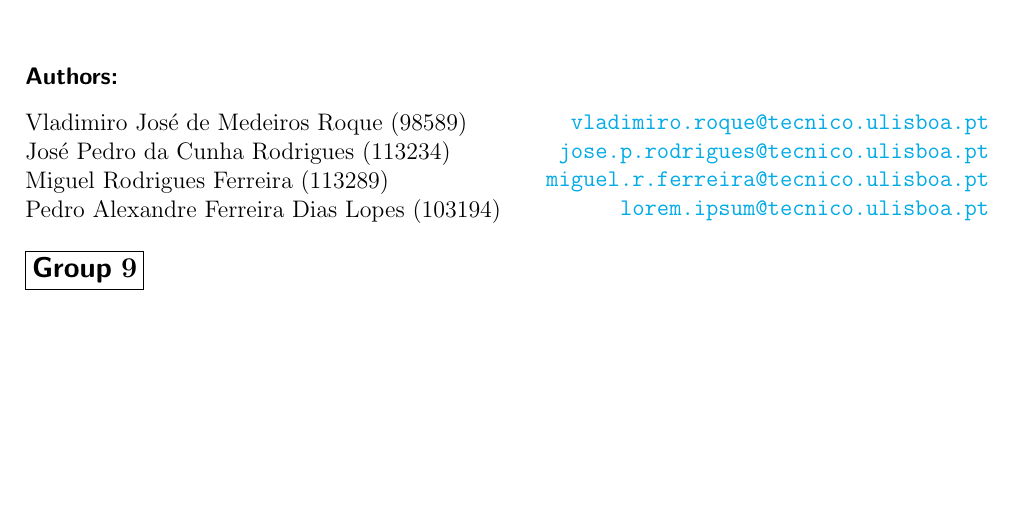
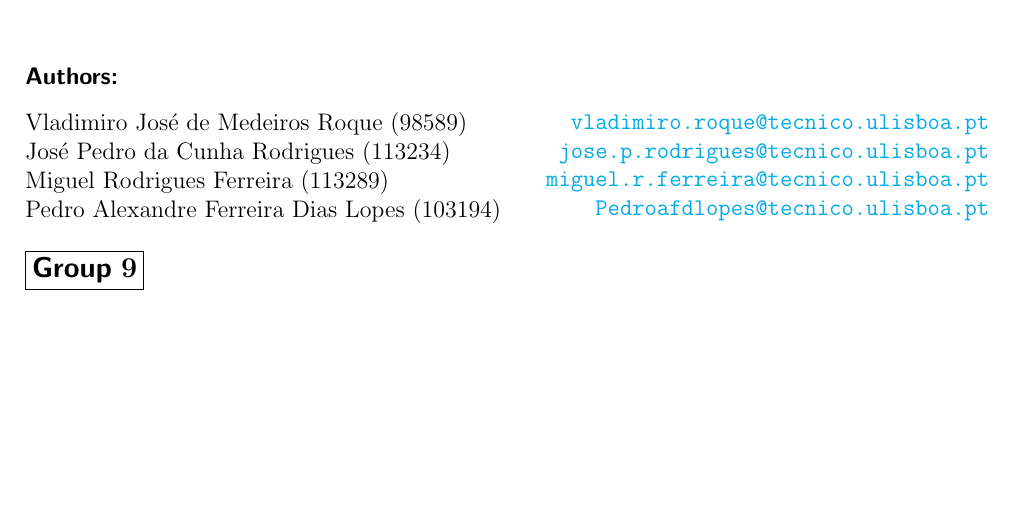
Before and after one commit to abacaxi1309/rob, a LaTeX document (report/main.tex): part of page 1 of 10, cut so that both start at the same text. Compiled offline with pdfLaTeX.

Commit message:
report atualizado

```diff
--- a/report/main.tex
+++ b/report/main.tex
@@ -97,7 +97,7 @@
             \href{mailto:vladimiro.roque@tecnico.ulisboa.pt}{\texttt{vladimiro.roque@tecnico.ulisboa.pt}}\\
             \href{mailto:jose.p.rodrigues@tecnico.ulisboa.pt}{\texttt{jose.p.rodrigues@tecnico.ulisboa.pt}}\\
             \href{mailto:miguel.r.ferreira@tecnico.ulisboa.pt}{\texttt{miguel.r.ferreira@tecnico.ulisboa.pt}}
-            \href{mailto:lorem.ipsum@tecnico.ulisboa.pt}{\texttt{lorem.ipsum@tecnico.ulisboa.pt}}
+            \href{mailto:Pedroafdlopes@tecnico.ulisboa.pt}{\texttt{Pedroafdlopes@tecnico.ulisboa.pt}}
         \end{flushright}
     \end{minipage}
 \end{center}
```
